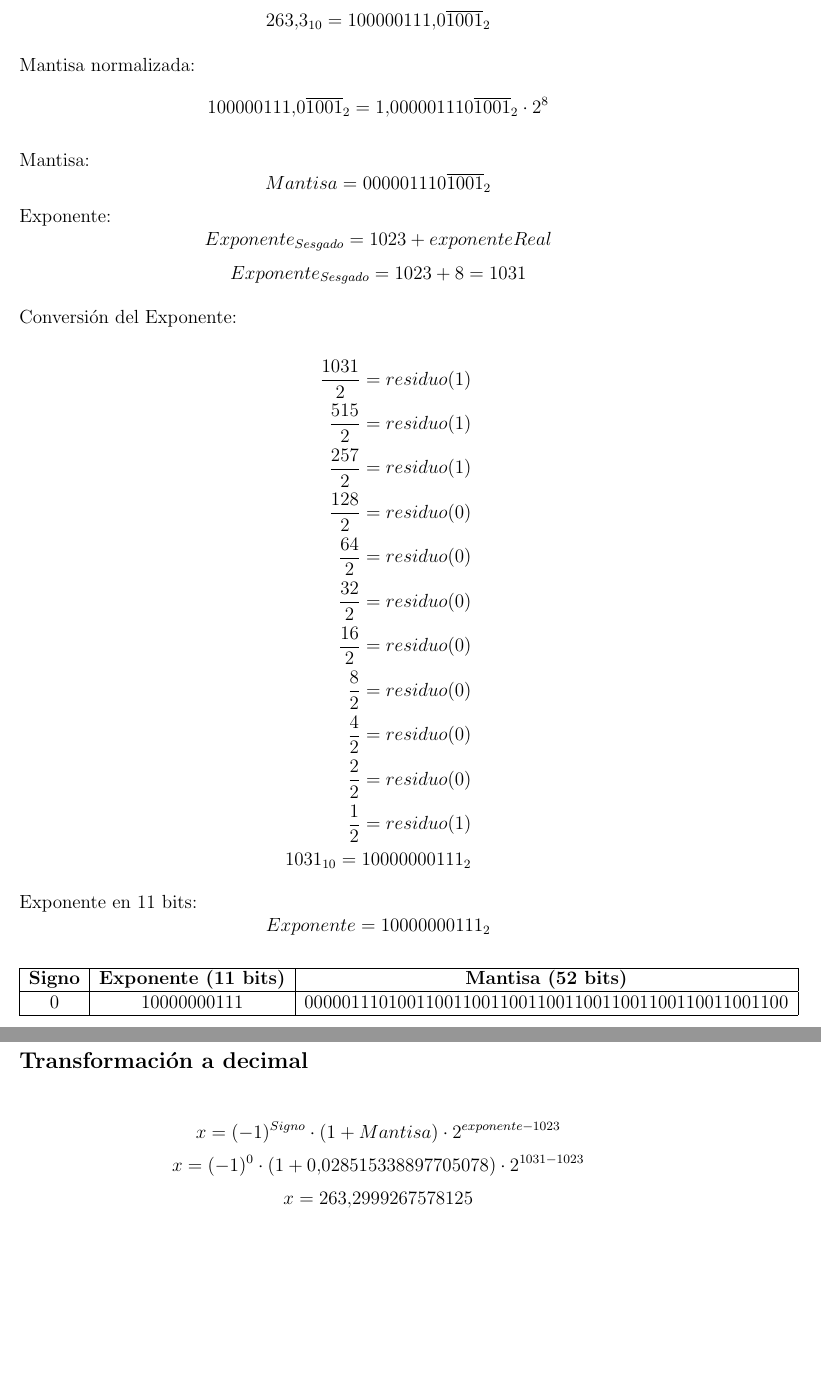
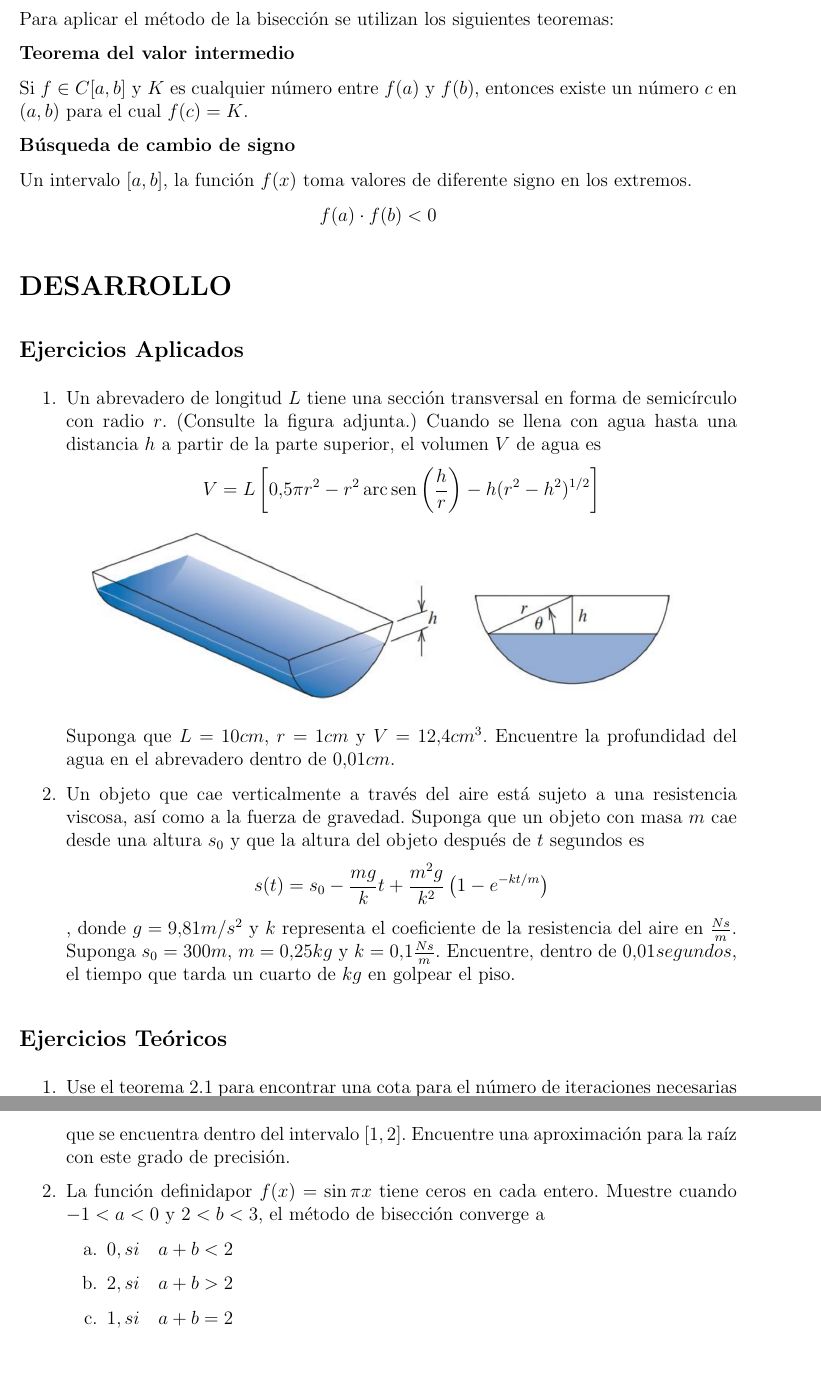
Before and after one commit to AlejandroChicaizaBMV/metodosNumericos, a LaTeX document (PlantillaDeberPrácticas_Latex/main.tex): two parts of pages 3 and 4 of 4 before the commit and two parts of pages 2 and 3 of 3 after it, joined at a grey line, cut at the place of the change, the shorter picture padded with empty space. Compiled offline with pdfLaTeX.

Commit message:
avances practica 3

```diff
--- a/PlantillaDeberPrácticas_Latex/main.tex
+++ b/PlantillaDeberPrácticas_Latex/main.tex
@@ -86 +87,11 @@ Los tipos más comunes son float y double. El valor cero no puede representarse
 
+Para aplicar el método de la bisección se utilizan los siguientes teoremas:
+
+\textbf{Teorema del valor intermedio}
+
+Si \(f \in C[a,b]\) y \(K\) es cualquier número entre \(f(a)\) y \(f(b)\), entonces existe un número \(c\) en \((a,b)\) para el cual \(f(c) = K\).
+
+\textbf{Búsqueda de cambio de signo}
+
+Un intervalo \([a,b]\), la función \(f(x)\) toma valores de diferente signo en los extremos.
+\[f(a) \cdot f(b) < 0\]
@@ -90,10 +98,23 @@ El número representado en formato IEEE 754 de 64 bits esá dado por:
 
 \section*{DESARROLLO}
 
-Pasar el número \(263.3_{10}\) al formato IEEE 754 de 64 bits, una vez en binario pasarlo a decimal y calcular el error relativo a 3 cifras de redondeo.
+\subsection*{Ejercicios Aplicados}
 
-\subsection*{Transformación a IEE 754}
-Signo positivo (0)
+\begin{enumerate}
+    \item Un abrevadero de longitud \(L\) tiene una sección transversal en forma de semicírculo con radio \(r\). (Consulte la
+    figura adjunta.) Cuando se llena con agua hasta una distancia \(h\) a partir de la parte superior, el volumen \(V\) de
+    agua es
+    \[V = L \left[ 0.5\pi r^{2} - r^{2}\arcsen{\left( \frac{h}{r} \right)} - h(r^{2} - h^{2})^{1/2} \right]\]
+    \begin{center}
+        \includegraphics[width=0.9\textwidth]{inFiles/Figures/ej1Biseccion.png}
+    \end{center}
 
-Conversión a binario:
+    Suponga que \(L = 10 cm\), \(r = 1 cm \) y \(V = 12.4 cm^{3}\). Encuentre la profundidad del agua en el abrevadero dentro de \(0.01 cm\).
 
+    \item Un objeto que cae verticalmente a través del aire está sujeto a una resistencia viscosa, así como a la fuerza
+    de gravedad. Suponga que un objeto con masa \(m\) cae desde una altura \(s_0\) y que la altura del objeto después
+    de \(t\) segundos es
+    \[s(t) = s_0 - \frac{mg}{k}t + \frac{m^{2}g}{k^{2}} \left( 1- e^{-kt/m}\right)\],
+    donde \(g = 9.81 m/s^{2}\) y \(k\) representa el coeficiente de la resistencia del aire en \(\frac{Ns}{m}\). Suponga \(s_0 = 300m\),
+    \(m = 0.25 kg\) y \(k = 0.1 \frac{Ns}{m}\). Encuentre, dentro de \(0.01 segundos\), el tiempo que tarda un cuarto de \(kg\) en golpear el piso.
+\end{enumerate}
@@ -114 +121,2 @@ Conversión a binario:
 
+\subsection*{Ejercicios Teóricos}
@@ -126,47 +123,15 @@ Conversión a binario:
 
-\[ 263.3_{10} = 100000111.0\overline{1001}_2\]
+\begin{enumerate}
+    \item Use el teorema 2.1 para encontrar una cota para el número de iteraciones necesarias para lograr una
+    aproximación con precisión de \(10^{-4}\) para la solución de \(x^{3} -x -1 = 0\) que se encuentra dentro del intervalo
+    \([1, 2]\). Encuentre una aproximación para la raíz con este grado de precisión.
 
-Mantisa normalizada:
-\[100000111.0\overline{1001}_2 = 1.000001110\overline{1001}_2 \cdot 2^{8}\]
+    \item La función definidapor \(f(x) = \sin{\pi} x\) tiene ceros en cada entero. Muestre cuando \(-1 < a< 0\) y \(2 < b< 3\),
+    el método de bisección converge a
 
-Mantisa:
-\[Mantisa = 000001110\overline{1001}_2\]
-Exponente:
-\[Exponente_{Sesgado} = 1023 + exponenteReal\]
-\[Exponente_{Sesgado} = 1023 + 8 = 1031\]
-
-Conversión del Exponente:
-
-\[
-    \begin{aligned}
-        \frac{1031}{2}  = residuo(1) \\
-        \frac{515}{2}  = residuo(1) \\
-        \frac{257}{2}  = residuo(1) \\
-        \frac{128}{2}  = residuo(0) \\
-        \frac{64}{2}  = residuo(0) \\
-        \frac{32}{2}  = residuo(0) \\
-        \frac{16}{2}  = residuo(0) \\
-        \frac{8}{2}  = residuo(0) \\
-        \frac{4}{2}  = residuo(0) \\
-        \frac{2}{2}  = residuo(0) \\
-        \frac{1}{2}  = residuo(1) \\
-        1031_{10} = 10000000111_2
-    \end{aligned}
-\]
-
-Exponente en 11 bits:
-\[Exponente = 10000000111_2\]
-
-\begin{center}
-    \begin{tabular}{|c|c|c|}
-    \hline
-    \textbf{Signo} & \textbf{Exponente (11 bits)} & \textbf{Mantisa (52 bits)} \\ \hline
-    0 & 10000000111 & 0000011101001100110011001100110011001100110011001100 \\ \hline
-    \end{tabular}
-\end{center}
-
-\subsection*{Transformación a decimal}
-
-\[x = (-1)^{Signo} \cdot (1+Mantisa) \cdot 2^{exponente - 1023}\]
-\[x = (-1)^{0} \cdot (1+0.028515338897705078) \cdot 2^{1031 - 1023}\]
-\[x = 263.2999267578125 \]
+    \begin{enumerate}[label=\alph*.]
+        \item \(0, si \quad a+b<2\)
+        \item \(2, si \quad a+b>2\)
+        \item \(1, si \quad a+b=2\)
+    \end{enumerate}
+\end{enumerate}
```
Also changed, not shown: PlantillaDeberPrácticas_Latex/inFiles/References/references.bib (+14 -0 lines), PlantillaDeberPrácticas_Latex/inFiles/Figures/ej1Biseccion.png (added), PlantillaDeberPrácticas_Latex/main.bbl, PlantillaDeberPrácticas_Latex/main.pdf, PlantillaDeberPrácticas_Latex/main.tex (53 more changed lines), 6 other files.
